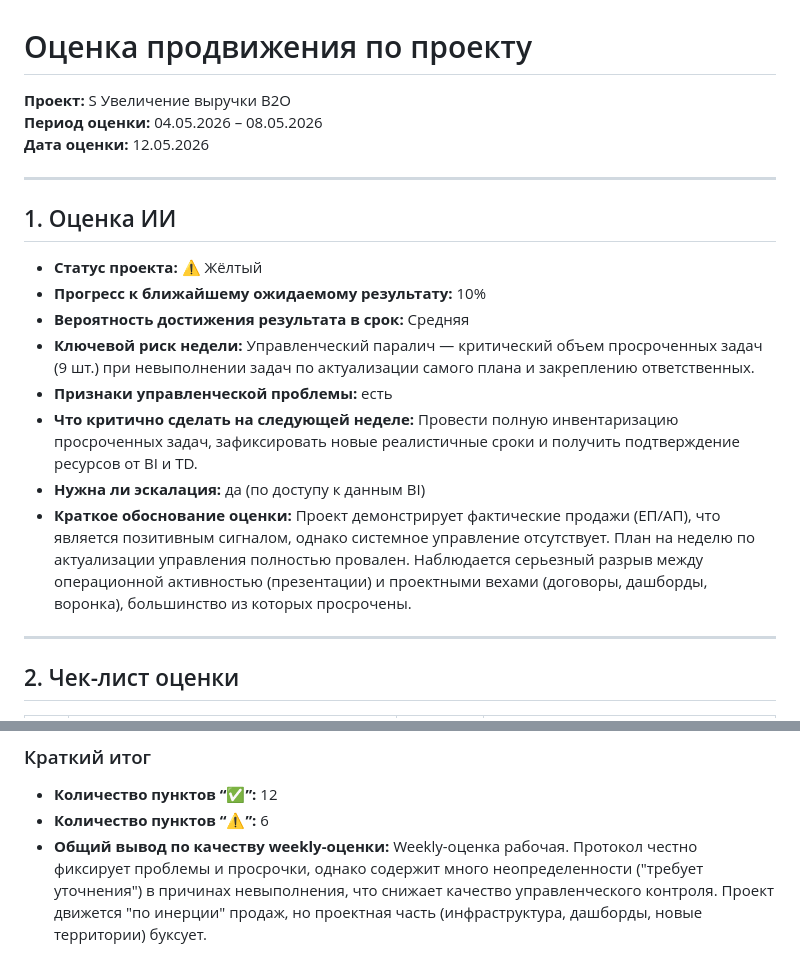
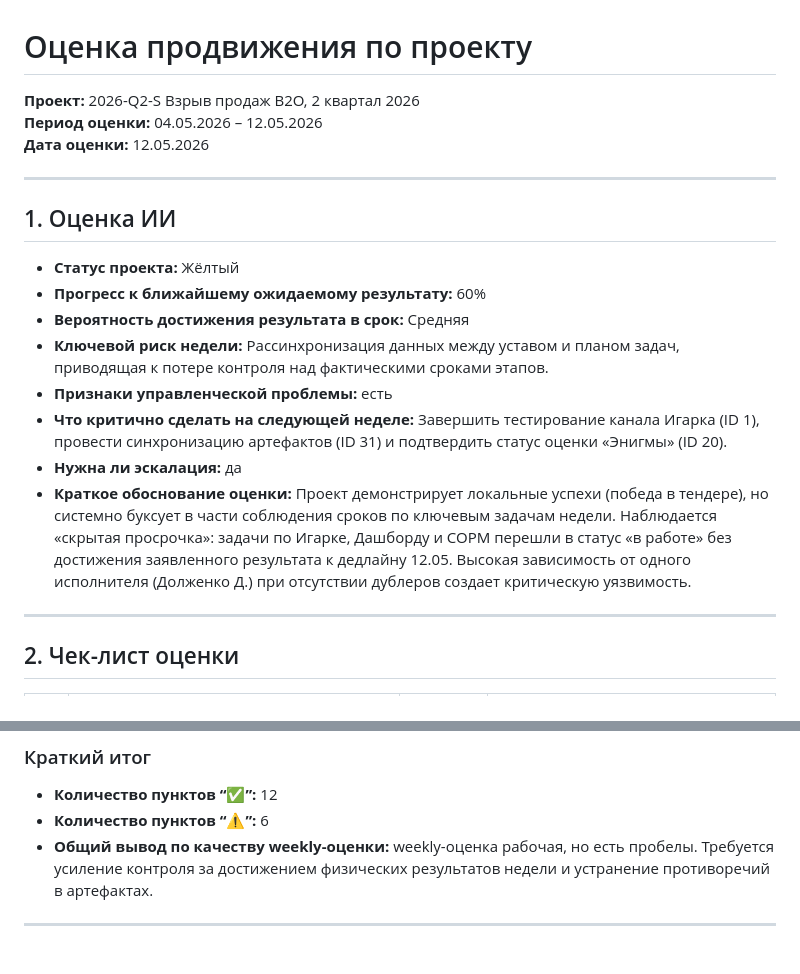
Before and after one commit to Aisaka42/Oper.B2B, a Markdown page: archive/weekly/rating_04.05.2026_S-26-02_Партнер 2.0.md, 2 parts joined by grey strips. GitHub-like rendering.

```diff
--- a/archive/weekly/rating_04.05.2026_S-26-02_Партнер 2.0.md
+++ b/archive/weekly/rating_04.05.2026_S-26-02_Партнер 2.0.md
@@ -1,21 +1,21 @@
 # Оценка продвижения по проекту
 
-**Проект:** S Увеличение выручки B2O
-**Период оценки:** 04.05.2026 – 08.05.2026
+**Проект:** 2026-Q2-S Взрыв продаж B2O, 2 квартал 2026
+**Период оценки:** 04.05.2026 – 12.05.2026
 **Дата оценки:** 12.05.2026
 
 ---
 
 ## 1. Оценка ИИ
 
-- **Статус проекта:** ⚠️ Жёлтый
-- **Прогресс к ближайшему ожидаемому результату:** 10%
+- **Статус проекта:** Жёлтый
+- **Прогресс к ближайшему ожидаемому результату:** 60%
 - **Вероятность достижения результата в срок:** Средняя
-- **Ключевой риск недели:** Управленческий паралич — критический объем просроченных задач (9 шт.) при невыполнении задач по актуализации самого плана и закреплению ответственных.
+- **Ключевой риск недели:** Рассинхронизация данных между уставом и планом задач, приводящая к потере контроля над фактическими сроками этапов.
 - **Признаки управленческой проблемы:** есть
-- **Что критично сделать на следующей неделе:** Провести полную инвентаризацию просроченных задач, зафиксировать новые реалистичные сроки и получить подтверждение ресурсов от BI и TD.
-- **Нужна ли эскалация:** да (по доступу к данным BI)
-- **Краткое обоснование оценки:** Проект демонстрирует фактические продажи (ЕП/АП), что является позитивным сигналом, однако системное управление отсутствует. План на неделю по актуализации управления полностью провален. Наблюдается серьезный разрыв между операционной активностью (презентации) и проектными вехами (договоры, дашборды, воронка), большинство из которых просрочены.
+- **Что критично сделать на следующей неделе:** Завершить тестирование канала Игарка (ID 1), провести синхронизацию артефактов (ID 31) и подтвердить статус оценки «Энигмы» (ID 20).
+- **Нужна ли эскалация:** да
+- **Краткое обоснование оценки:** Проект демонстрирует локальные успехи (победа в тендере), но системно буксует в части соблюдения сроков по ключевым задачам недели. Наблюдается «скрытая просрочка»: задачи по Игарке, Дашборду и СОРМ перешли в статус «в работе» без достижения заявленного результата к дедлайну 12.05. Высокая зависимость от одного исполнителя (Долженко Д.) при отсутствии дублеров создает критическую уязвимость.
 
 ---
 
@@ -52,4 +55,6 @@
 ### Краткий итог
 - **Количество пунктов “✅”:** 12
 - **Количество пунктов “⚠️”:** 6
-- **Общий вывод по качеству weekly-оценки:** Weekly-оценка рабочая. Протокол честно фиксирует проблемы и просрочки, однако содержит много неопределенности ("требует уточнения") в причинах невыполнения, что снижает качество управленческого контроля. Проект движется "по инерции" продаж, но проектная часть (инфраструктура, дашборды, новые территории) буксует.
+- **Общий вывод по качеству weekly-оценки:** weekly-оценка рабочая, но есть пробелы. Требуется усиление контроля за достижением физических результатов недели и устранение противоречий в артефактах.
+
+---
```
Also changed, not shown: other parts of archive/weekly/rating_04.05.2026_S-26-02_Партнер 2.0.md (+21 -18 lines).
